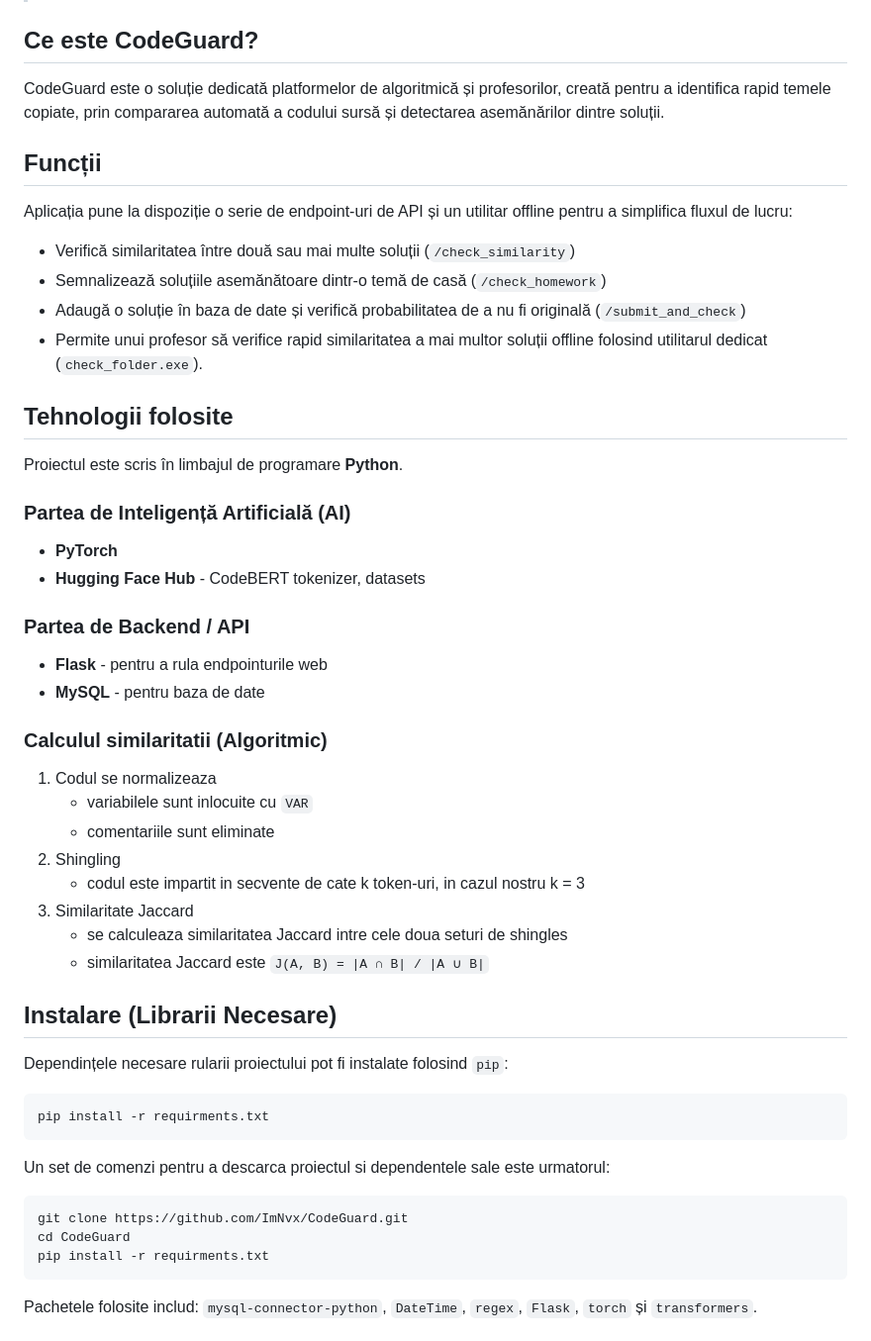
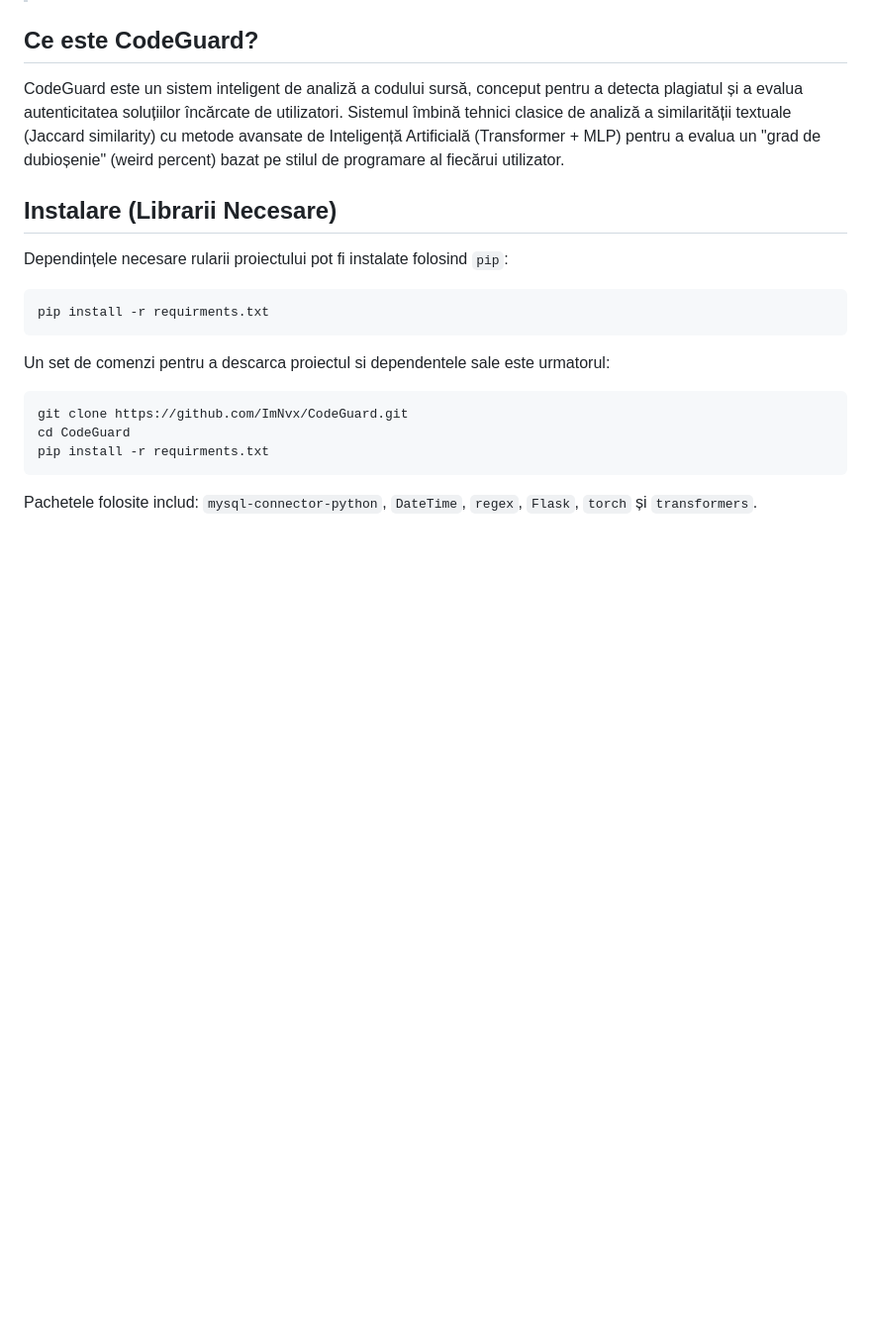
Before and after one commit to ImNvx/CodeGuard, a Markdown page: README.md, the part around one of its changes. Shown at 99% size. Drawn GitHub-style; blank space fills up the shorter version.

```diff
--- a/README.md
+++ b/README.md
@@ -6,35 +6,7 @@
 > *"Datasetu-i de cinci giga, Procesorul stă și strigă. Placa video s-a prăjit, Dar modelul a ieșit!"*
 
 ## Ce este CodeGuard?
-CodeGuard este o soluție dedicată platformelor de algoritmică și profesorilor, creată pentru a identifica rapid temele copiate, prin compararea automată a codului sursă și detectarea asemănărilor dintre soluții.
-
-## Funcții
-Aplicația pune la dispoziție o serie de endpoint-uri de API și un utilitar offline pentru a simplifica fluxul de lucru:
-* Verifică similaritatea între două sau mai multe soluții (`/check_similarity`)
-* Semnalizează soluțiile asemănătoare dintr-o temă de casă (`/check_homework`)
-* Adaugă o soluție în baza de date și verifică probabilitatea de a nu fi originală (`/submit_and_check`)
-* Permite unui profesor să verifice rapid similaritatea a mai multor soluții offline folosind utilitarul dedicat (`check_folder.exe`).
-
-## Tehnologii folosite
-Proiectul este scris în limbajul de programare **Python**.
-
-### Partea de Inteligență Artificială (AI)
-* **PyTorch**
-* **Hugging Face Hub** - CodeBERT tokenizer, datasets
-
-### Partea de Backend / API
-* **Flask** - pentru a rula endpointurile web
-* **MySQL** - pentru baza de date
-
-### Calculul similaritatii (Algoritmic)
-1. Codul se normalizeaza
-    * variabilele sunt inlocuite cu `VAR`
-    * comentariile sunt eliminate
-2. Shingling
-    * codul este impartit in secvente de cate k token-uri, in cazul nostru k = 3
-3. Similaritate Jaccard
-    * se calculeaza similaritatea Jaccard intre cele doua seturi de shingles
-    * similaritatea Jaccard este `J(A, B) = |A ∩ B| / |A ∪ B|`
+CodeGuard este un sistem inteligent de analiză a codului sursă, conceput pentru a detecta plagiatul și a evalua autenticitatea soluțiilor încărcate de utilizatori. Sistemul îmbină tehnici clasice de analiză a similarității textuale (Jaccard similarity) cu metode avansate de Inteligență Artificială (Transformer + MLP) pentru a evalua un "grad de dubioșenie" (weird percent) bazat pe stilul de programare al fiecărui utilizator.
 
 ## Instalare (Librarii Necesare)
 Dependințele necesare rularii proiectului pot fi instalate folosind `pip`:
```
Also changed, not shown: other parts of README.md (+78 -0 lines).
